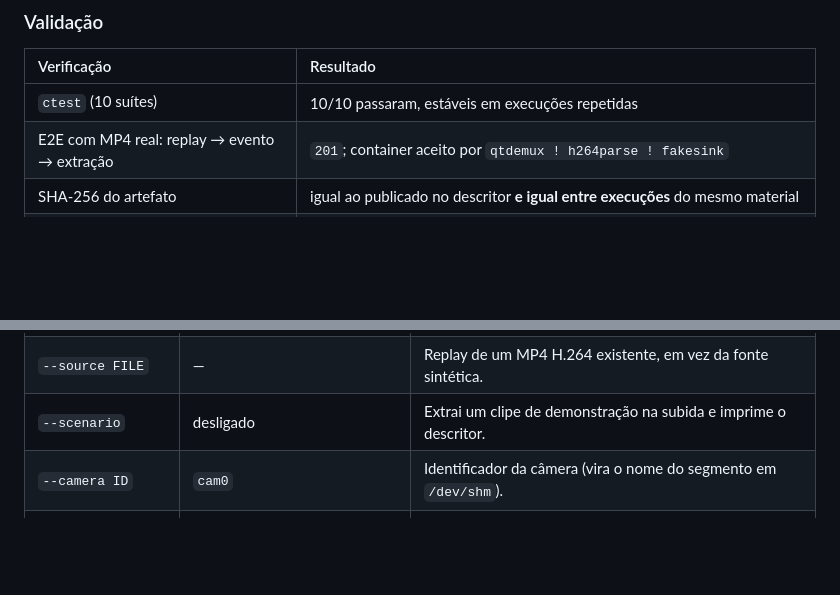
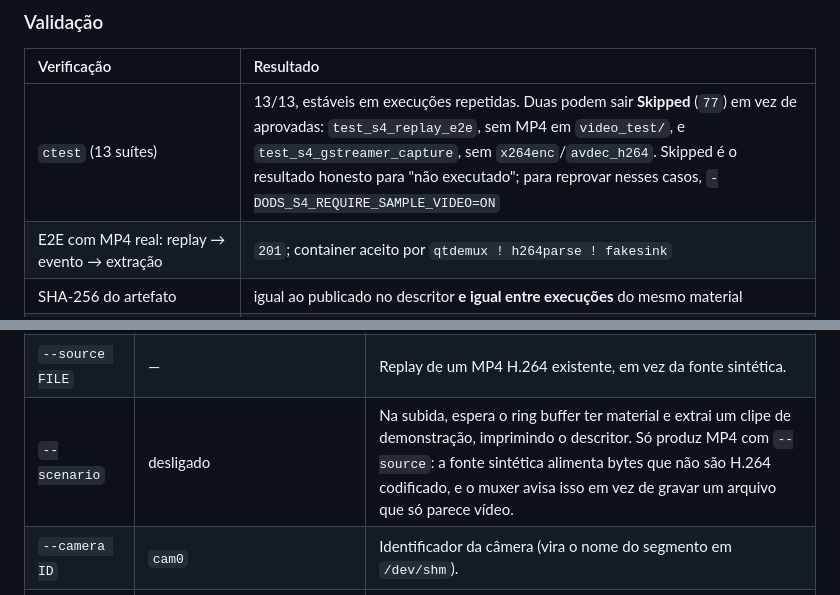
Before and after one commit to davigpc/MOD2_ODS, a Markdown page: mod2/s4-media-evidence/README.md, 2 parts joined by grey strips. Drawn GitHub-style; blank space fills up the shorter version.

```diff
--- a/mod2/s4-media-evidence/README.md
+++ b/mod2/s4-media-evidence/README.md
@@ -162,7 +162,7 @@ no relógio de captura — uma janela ancorada no instante mais recente esperari
 
 | Verificação | Resultado |
 | :--- | :--- |
-| `ctest` (10 suítes) | 10/10 passaram, estáveis em execuções repetidas |
+| `ctest` (13 suítes) | 13/13, estáveis em execuções repetidas. Duas podem sair **Skipped** (`77`) em vez de aprovadas: `test_s4_replay_e2e`, sem MP4 em `video_test/`, e `test_s4_gstreamer_capture`, sem `x264enc`/`avdec_h264`. Skipped é o resultado honesto para "não executado"; para reprovar nesses casos, `-DODS_S4_REQUIRE_SAMPLE_VIDEO=ON` |
 | E2E com MP4 real: replay → evento → extração | `201`; container aceito por `qtdemux ! h264parse ! fakesink` |
 | SHA-256 do artefato | igual ao publicado no descritor **e igual entre execuções** do mesmo material |
 | Mesma extração em máquina distinta | hash idêntico dentro do container Debian e no host |
@@ -267,7 +271,7 @@ que comprova o fluxo completo:
 | `--db PATH` | `/tmp/s4_media_evidence.db` | Banco SQLite dos descritores. |
 | `--media-dir PATH` | `/tmp/s4_media_evidence` | Onde os clipes são gravados. |
 | `--source FILE` | — | Replay de um MP4 H.264 existente, em vez da fonte sintética. |
-| `--scenario` | desligado | Extrai um clipe de demonstração na subida e imprime o descritor. |
+| `--scenario` | desligado | Na subida, espera o ring buffer ter material e extrai um clipe de demonstração, imprimindo o descritor. Só produz MP4 com `--source`: a fonte sintética alimenta bytes que não são H.264 codificado, e o muxer avisa isso em vez de gravar um arquivo que só parece vídeo. |
 | `--camera ID` | `cam0` | Identificador da câmera (vira o nome do segmento em `/dev/shm`). |
 | `--window-seconds N` | `30` | Segundos de ring buffer. |
 | `--bitrate BPS` | `134400` | Bitrate nominal, usado para dimensionar o ring buffer. |
```
Also changed, not shown: other parts of mod2/s4-media-evidence/README.md (+14 -2 lines), 1 other file.
